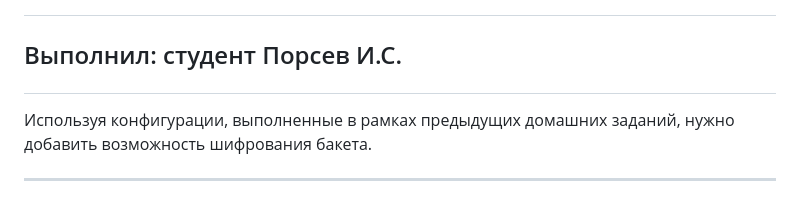
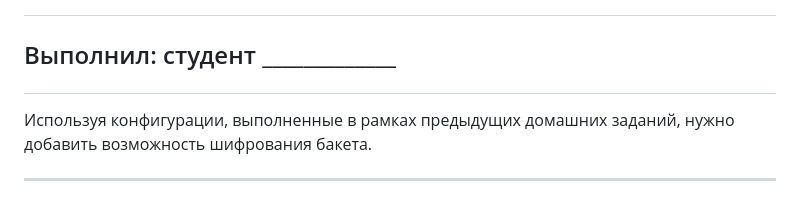
Before and after one commit to PersIlya/netology_task_VIII.03, a Markdown page: README.md, the part around the change. GitHub-like rendering.

```diff
--- a/README.md
+++ b/README.md
@@ -1,5 +1,5 @@
 ## <p style="text-align: center;">ОТЧЕТ</p> <p style="text-align: center;">по домашним заданиям к занятию «Безопасность в облачных провайдерах»</p>
-## <p style="text-align: right;">Выполнил: студент Порсев И.С.</p>
+## <p style="text-align: right;">Выполнил: студент _____________</p>
 
 Используя конфигурации, выполненные в рамках предыдущих домашних заданий, нужно добавить возможность шифрования бакета.
 
```
